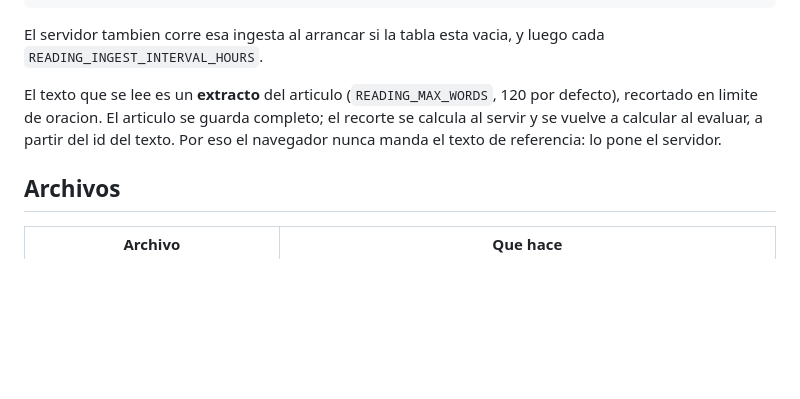
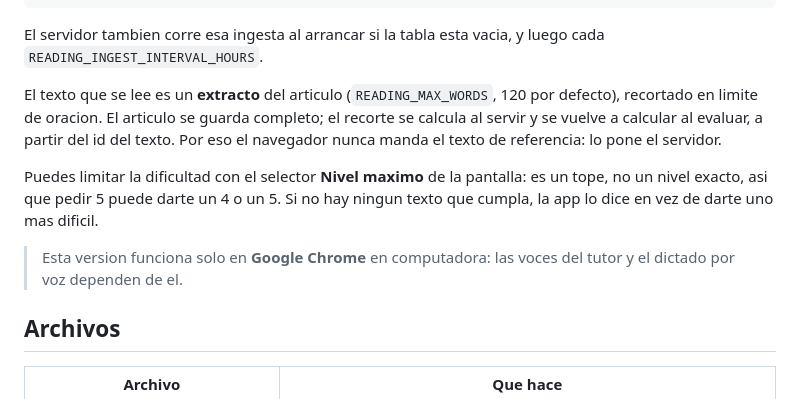
Before and after one commit to ronnymedina/interview-tests, a Markdown page: README.md, the part around the change. Rendered like a GitHub page; blank space fills up the shorter version.

Commit message:
docs: filtro por nivel y requisito de Chrome
Co-Authored-By: Claude Opus 5 <noreply@anthropic.com>

```diff
--- a/README.md
+++ b/README.md
@@ -102,6 +102,13 @@ defecto), recortado en limite de oracion. El articulo se guarda completo; el rec
 calcula al servir y se vuelve a calcular al evaluar, a partir del id del texto. Por eso el
 navegador nunca manda el texto de referencia: lo pone el servidor.
 
+Puedes limitar la dificultad con el selector **Nivel maximo** de la pantalla: es un tope, no
+un nivel exacto, asi que pedir 5 puede darte un 4 o un 5. Si no hay ningun texto que cumpla,
+la app lo dice en vez de darte uno mas dificil.
+
+> Esta version funciona solo en **Google Chrome** en computadora: las voces del tutor y el
+> dictado por voz dependen de el.
+
 ## Archivos
 
 | Archivo | Que hace |
```
Also changed, not shown: 2 other files.
